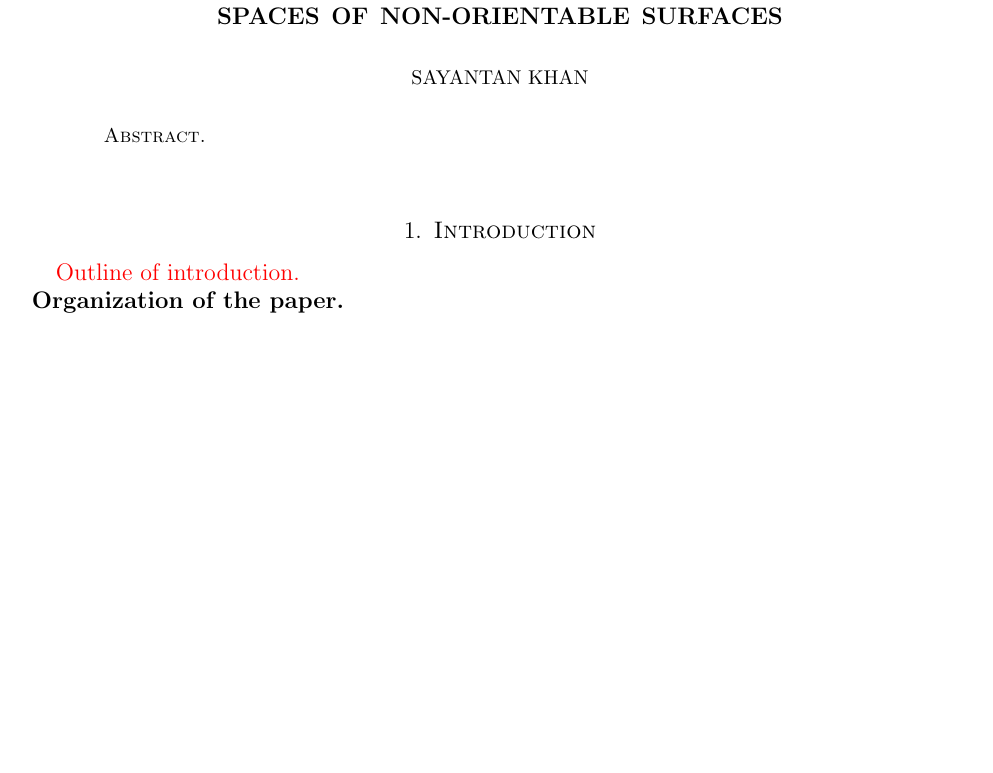
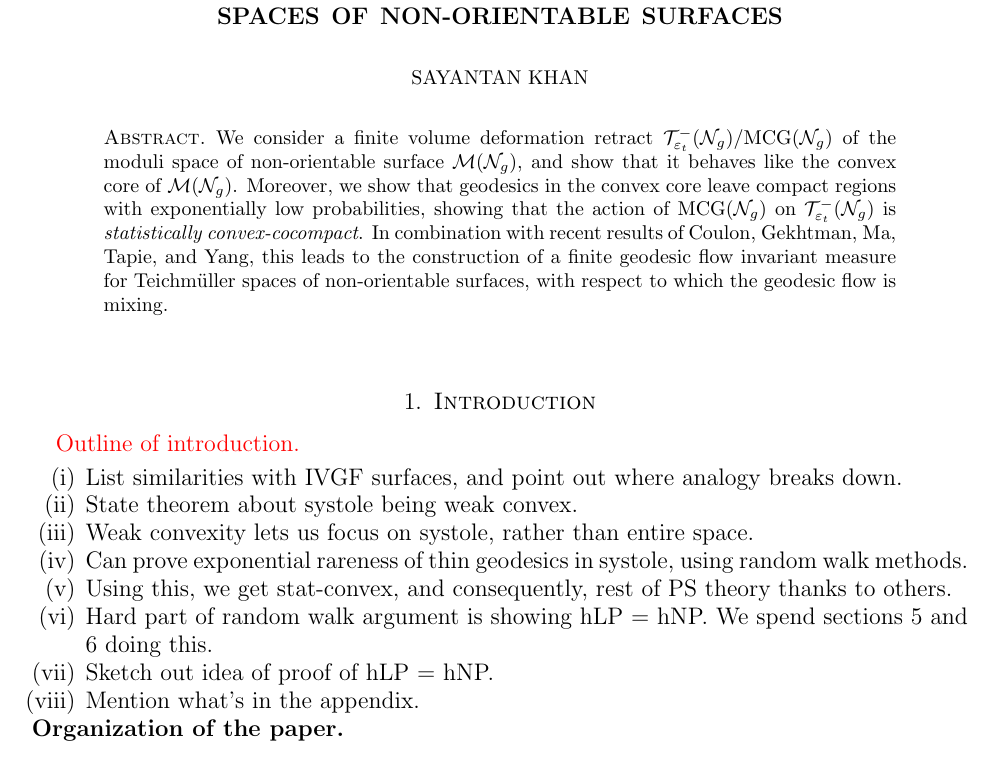
Before and after one commit to sayantangkhan/geodesics-in-thin-part, a LaTeX paper (main.tex, which reads mathpreamble.sty): part of page 1 of 49, cut so that both start at the same text, the shorter picture padded with empty space. Compiled offline with pdfLaTeX.

Commit message:
Outlined intro

```diff
--- a/main.tex
+++ b/main.tex
@@ -9,14 +9,16 @@
 \thanks{}
 \urladdr{\url{https://www.sayantankhan.io}}
 
-\keywords{}
-\subjclass[2010]{}
+\keywords{mapping class group, Teichm\"uller space, Patterson-Sullivan theory}
+\subjclass[2010]{57K20}
 
 \date{\today}
 
 \begin{document}
 \begin{abstract}
-
+  We consider a finite volume deformation retract $\systole(\no_g)/\mcg(\no_g)$ of the moduli space of non-orientable surface $\mo(\no_g)$, and show that it behaves like the convex core of $\mo(\no_g)$.
+  Moreover, we show that geodesics in the convex core leave compact regions with exponentially low probabilities, showing that the action of $\mcg(\no_g)$ on $\systole(\no_g)$ is \emph{statistically convex-cocompact}.
+  In combination with recent results of Coulon, Gekhtman, Ma, Tapie, and Yang, this leads to the construction of a finite geodesic flow invariant measure for Teichmüller spaces of non-orientable surfaces, with respect to which the geodesic flow is mixing.
 \end{abstract}
 \maketitle
 
@@ -25,7 +27,16 @@
 \label{sec:introduction}
 
 {\color{red} Outline of introduction.}
-
+\begin{enumerate}[(i)]
+\item List similarities with IVGF surfaces, and point out where analogy breaks down.
+\item State theorem about systole being weak convex.
+\item Weak convexity lets us focus on systole, rather than entire space.
+\item Can prove exponential rareness of thin geodesics in systole, using random walk methods.
+\item Using this, we get stat-convex, and consequently, rest of PS theory thanks to others.
+\item Hard part of random walk argument is showing hLP = hNP. We spend sections 5 and 6 doing this.
+\item Sketch out idea of proof of hLP = hNP.
+\item Mention what's in the appendix.
+\end{enumerate}
 \subsection*{Organization of the paper}
 
 
--- a/mathpreamble.sty
+++ b/mathpreamble.sty
@@ -115,6 +115,7 @@
 \newcommand{\os}{\mathcal{S}}
 \newcommand{\no}{\mathcal{N}}
 \newcommand{\teich}{\mathcal{T}}
+\newcommand{\mo}{\mathcal{M}}
 \newcommand{\ol}[1]{\overline{#1}}
 \newcommand{\stab}[1]{\mathrm{Stab}(#1)}
 \newcommand{\fd}[1]{\mathrm{FD}_{#1}}
```
Also changed, not shown: main.tex (9 more changed lines).
